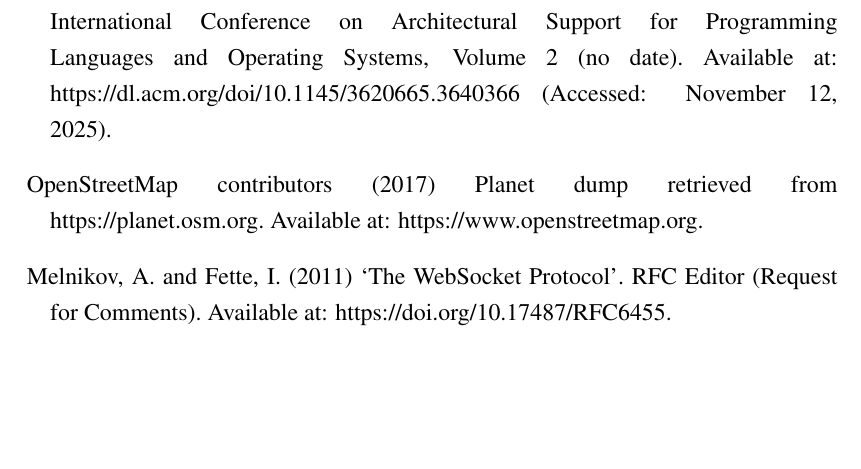
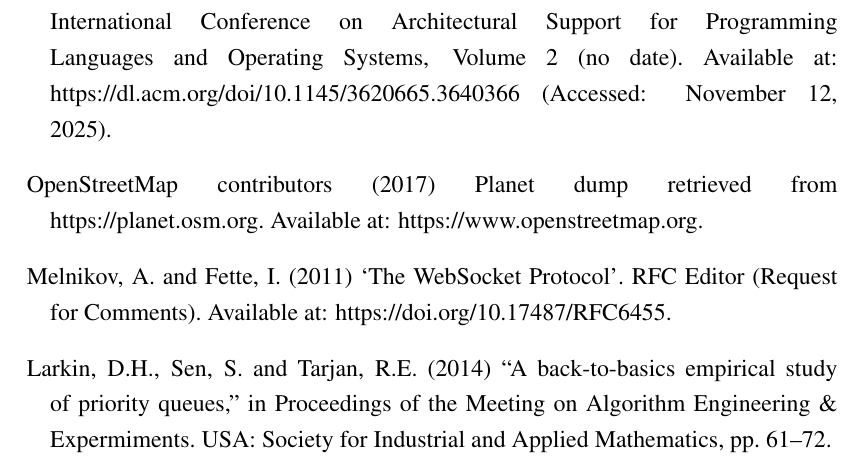
Before and after one commit to lintang-b-s/skripsi, a LaTeX thesis (LAPORAN_SKRIPSI.tex, which reads BAB_SKRIPSI/BAB8_DAFTAR_PUSTAKA/1_DAFTAR_PUSTAKA_MIPA.tex): part of page 99 of 99, cut so that both start at the same text, the shorter picture padded with empty space. Compiled offline with pdfLaTeX.

Commit message:
feat: proposal final 3.1

```diff
--- a/BAB_SKRIPSI/BAB8_DAFTAR_PUSTAKA/1_DAFTAR_PUSTAKA_MIPA.tex
+++ b/BAB_SKRIPSI/BAB8_DAFTAR_PUSTAKA/1_DAFTAR_PUSTAKA_MIPA.tex
@@ -186,4 +186,8 @@
     Melnikov, A. and Fette, I. (2011) ‘The WebSocket Protocol’. RFC Editor (Request for Comments). Available at: https://doi.org/10.17487/RFC6455.
 
 
+     \bibitem[Larkin et al. (2014)]{Larkin2014}
+    Larkin, D.H., Sen, S. and Tarjan, R.E. (2014) “A back-to-basics empirical study of priority queues,” in Proceedings of the Meeting on Algorithm Engineering \& Expermiments. USA: Society for Industrial and Applied Mathematics, pp. 61–72.
+
+
 \end{thebibliography}
```
